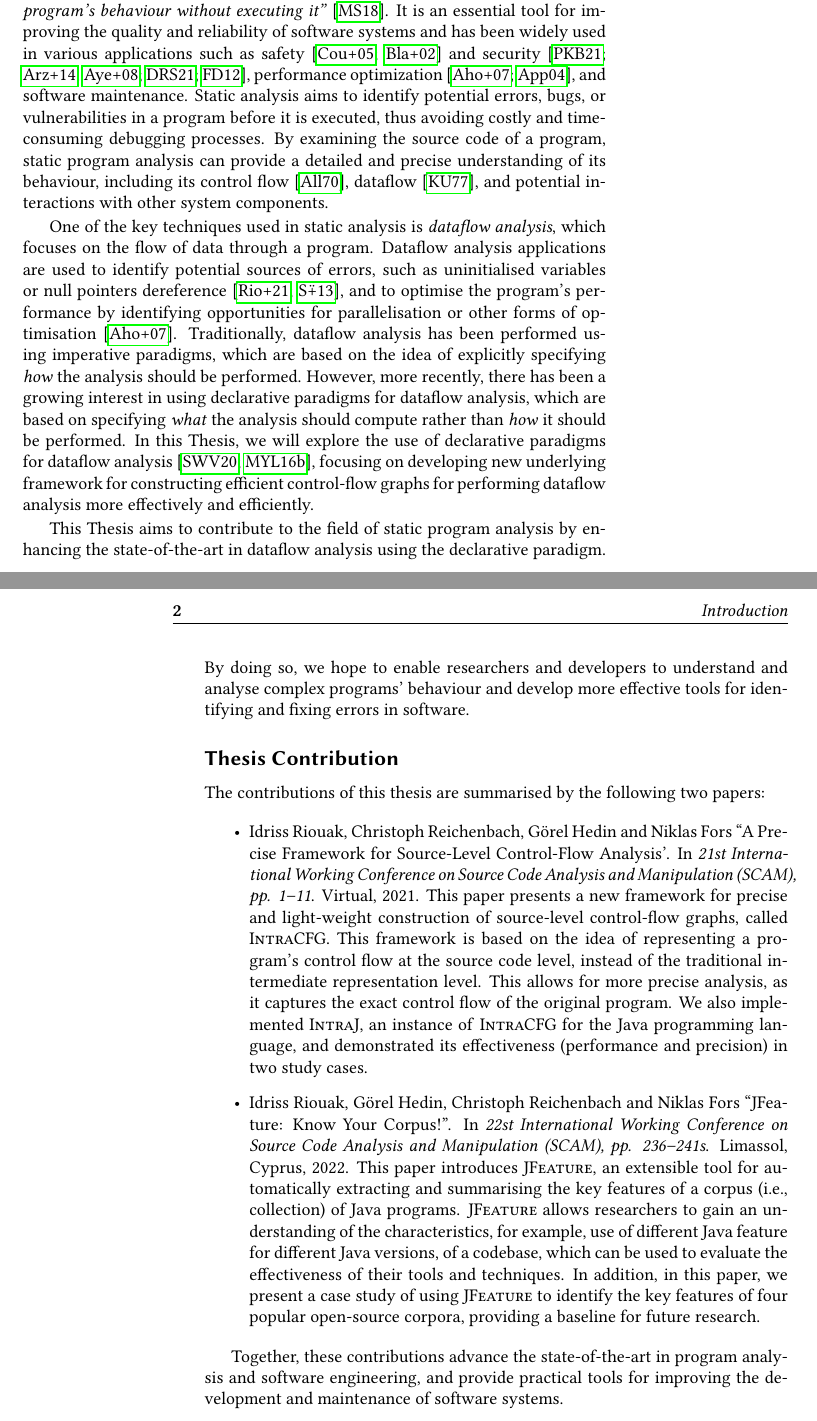
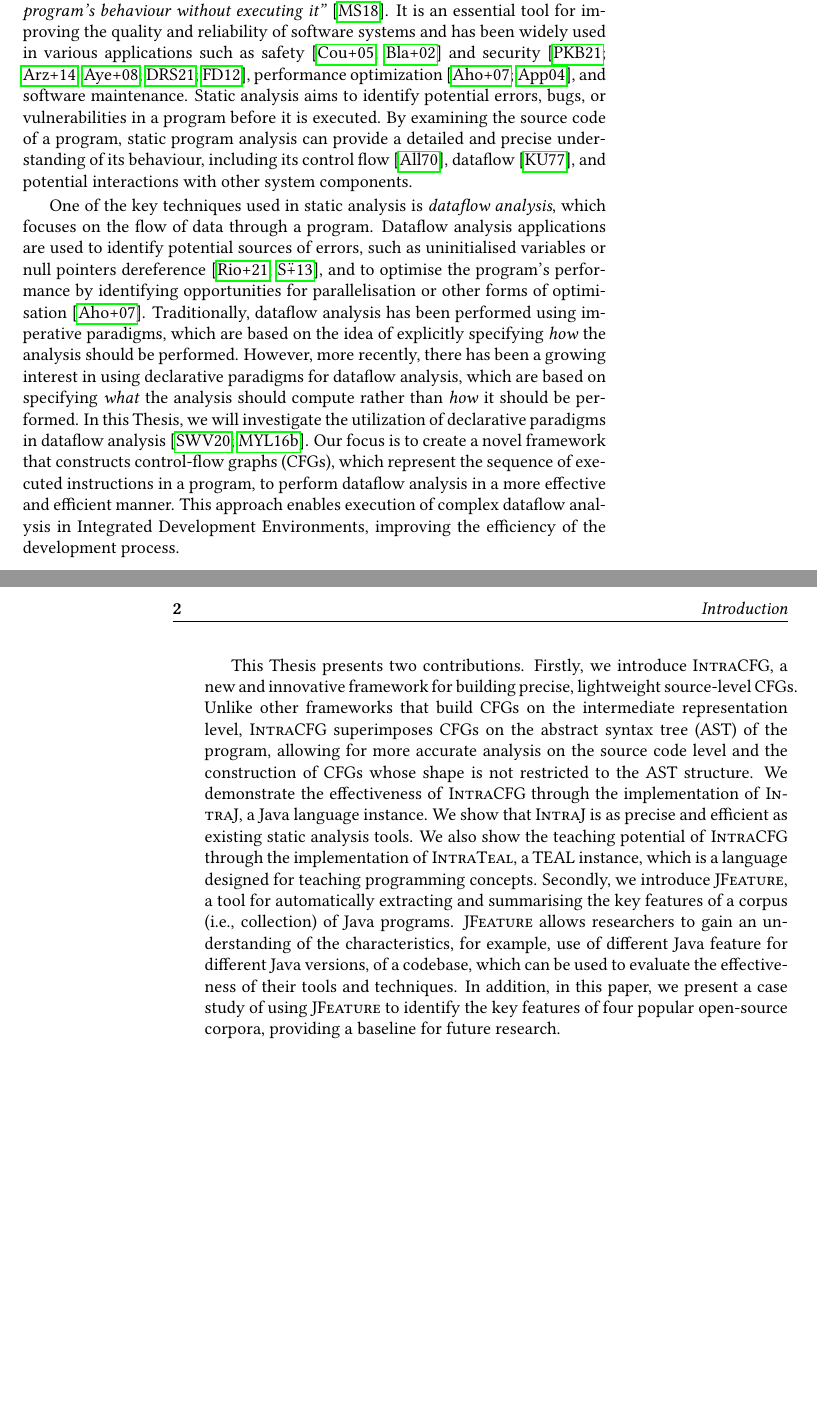
Before and after one commit to IdrissRio/Thesis, a LaTeX thesis (thesis.tex, which reads kappa/introduction.tex): two parts of pages 9 and 10 of 91, joined at a grey line, cut so that both start at the same text, the shorter picture padded with empty space. Compiled offline with pdfLaTeX.

Commit message:
Applying Niklas and Gorel feedback

```diff
--- a/kappa/introduction.tex
+++ b/kappa/introduction.tex
@@ -8,10 +8,11 @@ systems and has been widely used in various applications such
 as safety~\cite{cousot2005astree,Blanchet2002} and security~\cite{piskachev2021secucheck,flowDroid,ayewah2008using,dura2021javadl,fink2012wala},
 performance optimization~\cite{aho2007compilers,appel2004modern}, and software maintenance.
 Static analysis aims to identify potential errors, bugs, or vulnerabilities
-in a program before it is executed, thus avoiding costly and time-consuming
-debugging processes. By examining the source code of a program, static program
+in a program before it is executed.
+By examining the source code of a program, static program
 analysis can provide a detailed and precise understanding of its behaviour, including
-its control flow~\cite{allen1970control}, dataflow~\cite{kam1977monotone}, and potential interactions with other system components.
+its control flow~\cite{allen1970control}, dataflow~\cite{kam1977monotone},
+and potential interactions with other system components.
 
 
 
@@ -26,46 +27,65 @@ performed.
 However, more recently, there has been a growing interest in using
 declarative paradigms for dataflow analysis, which are based on specifying \emph{what}
 the analysis should compute rather than \emph{how} it should be performed.
-In this Thesis, we will explore the use of declarative paradigms for dataflow
-analysis~\cite{smits2020flowspec,madsen2016programming}, focusing on developing new underlying framework for constructing
-efficient control-flow graphs for performing dataflow
-analysis more effectively and efficiently.
+In this Thesis, we will investigate the utilization of declarative paradigms in
+dataflow analysis~\cite{smits2020flowspec,madsen2016programming}. Our focus is to
+create a novel framework that constructs control-flow graphs (CFGs), which represent the
+sequence of executed instructions in a program, to perform dataflow analysis in a
+more effective and efficient manner. This approach enables execution of complex dataflow
+analysis in Integrated Development Environments, improving the efficiency of
+the development process.
 
-This Thesis aims to contribute to the field of static program analysis
-by enhancing the state-of-the-art in dataflow analysis using the declarative paradigm.
-By doing so, we hope to enable researchers and developers to understand and
-analyse complex programs' behaviour and develop more effective tools for
-identifying and fixing errors in software.
+This Thesis presents two contributions.
+Firstly, we introduce \textsc{IntraCFG}, a new and innovative framework for building
+precise, lightweight source-level CFGs. Unlike other frameworks that
+build CFGs on the intermediate representation level, \textsc{IntraCFG} superimposes
+CFGs on the abstract syntax tree (AST) of the program, allowing for more accurate
+analysis on the source code level and the construction of CFGs whose shape is not
+restricted to the AST structure. We demonstrate the effectiveness
+of \textsc{IntraCFG} through the implementation of \textsc{IntraJ}, a Java language
+instance. We show that \textsc{IntraJ} is as precise and efficient as existing
+static analysis tools. We also show the teaching potential of \textsc{IntraCFG}
+through the implementation of \textsc{IntraTeal}, a TEAL instance, which
+is a language designed for teaching programming concepts.
+Secondly, we introduce \textsc{JFeature}, a tool for automatically extracting and summarising
+the key features of a corpus (i.e., collection) of Java programs. \textsc{JFeature}
+allows researchers to gain an understanding of the characteristics, for example,
+use of different Java feature for different Java versions, of a codebase,
+which can be used to evaluate the effectiveness of their tools and techniques.
+In addition, in this paper, we present a case study of using \textsc{JFeature} to
+identify the key features of four popular open-source corpora, providing a
+baseline for future research.
 
 
 
-\subsection*{Thesis Contribution}
 
-The contributions of this thesis are summarised by the following two papers:
+% \subsection*{Thesis Contribution}
 
-\begin{itemize}
-	\item \paperIref
-	This paper presents a new framework for precise and light-weight construction of source-level control-flow
-	graphs, called \textsc{IntraCFG}. This framework is based on the idea of
-	representing a program's control flow at the source code level, instead of
-	the traditional intermediate representation level. This allows for more
-	precise analysis, as it captures the exact control flow of the original program.
-    We also implemented \textsc{IntraJ}, an instance of \textsc{IntraCFG} for the Java programming
-	language, and demonstrated its effectiveness (performance and precision) in
-	two study cases.
+% The contributions of this thesis are summarised by the following two papers:
 
-	\item \paperIIref
-	This paper introduces \textsc{JFeature}, an extensible tool for automatically extracting and summarising
-	the key features of a corpus (i.e., collection) of Java programs. \textsc{JFeature}
-	allows researchers to gain an understanding of the characteristics, for example,
-	use of different Java feature for different Java versions, of a codebase,
-	which can be used to evaluate the effectiveness of their tools and techniques.
-	In addition, in this paper, we present a case study of using \textsc{JFeature} to
-	identify the key features of four popular open-source corpora, providing a
-	baseline for future research.
-\end{itemize}
+% \begin{itemize}
+% 	\item \paperIref
+% 	This paper presents a new framework for precise and light-weight construction of source-level control-flow
+% 	graphs, called \textsc{IntraCFG}. This framework is based on the idea of
+% 	representing a program's control flow at the source code level, instead of
+% 	the traditional intermediate representation level. This allows for more
+% 	precise analysis, as it captures the exact control flow of the original program.
+%     We also implemented \textsc{IntraJ}, an instance of \textsc{IntraCFG} for the Java programming
+% 	language, and demonstrated its effectiveness (performance and precision) in
+% 	two study cases.
 
-% Is this too much? 'advance the state-of-the-art'
-Together, these contributions advance the state-of-the-art in program analysis
-and software engineering, and provide practical tools for improving the development
-and maintenance of software systems.
+% 	\item \paperIIref
+% 	This paper introduces \textsc{JFeature}, an extensible tool for automatically extracting and summarising
+% 	the key features of a corpus (i.e., collection) of Java programs. \textsc{JFeature}
+% 	allows researchers to gain an understanding of the characteristics, for example,
+% 	use of different Java feature for different Java versions, of a codebase,
+% 	which can be used to evaluate the effectiveness of their tools and techniques.
+% 	In addition, in this paper, we present a case study of using \textsc{JFeature} to
+% 	identify the key features of four popular open-source corpora, providing a
+% 	baseline for future research.
+% \end{itemize}
+
+
+% Together, these contributions advance the state-of-the-art in program analysis
+% and software engineering, and provide practical tools for improving the development
+% and maintenance of software systems.
```
Also changed, not shown: kappa/contribution.tex (+8 -9 lines), kappa/contributionstatement.tex (+2 -2 lines).
